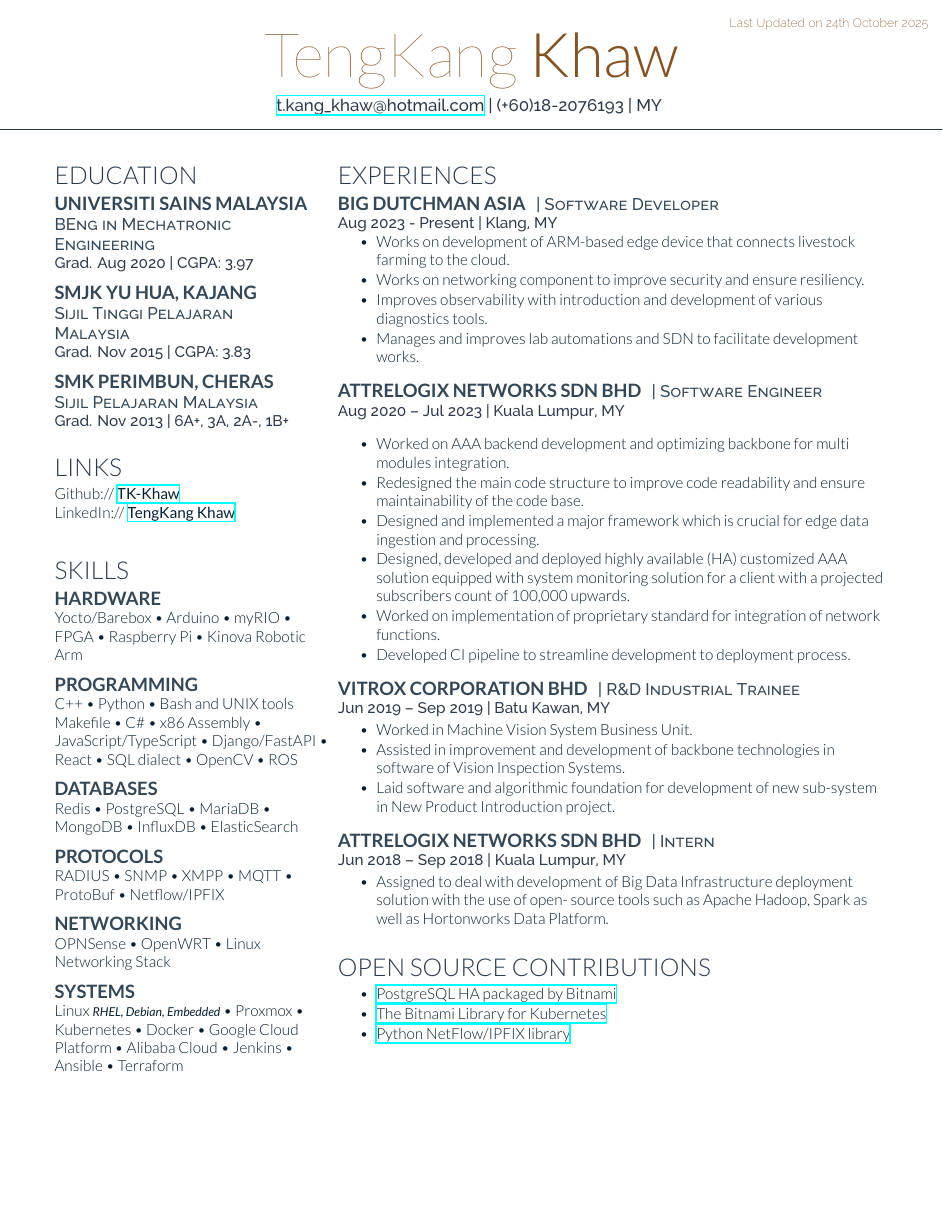
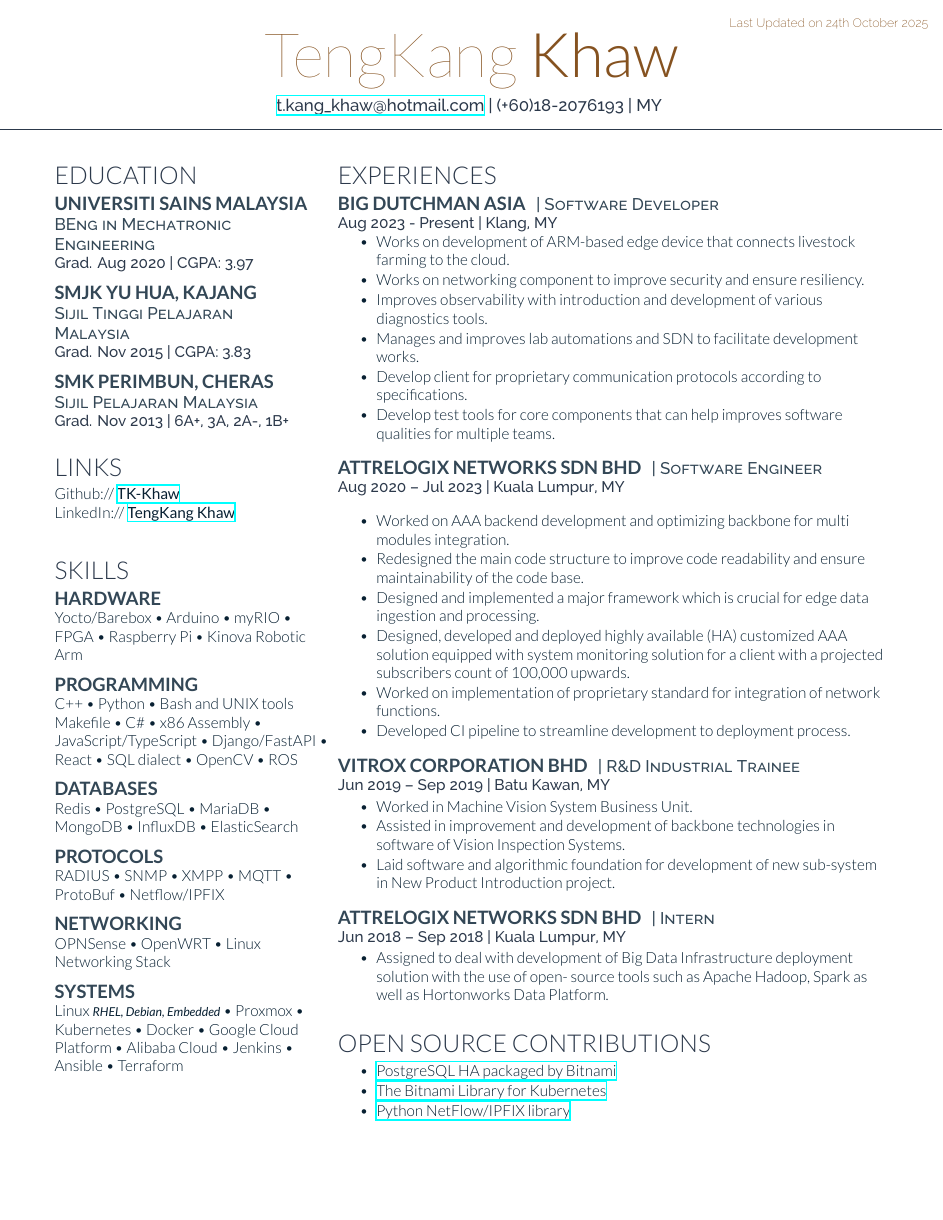
Before and after one commit to TK-Khaw/ktk-resume, a LaTeX CV (ktk_resume.tex): page 1 of 4. Compiled offline with XeLaTeX.

Commit message:
update experiences.
Signed-off-by: TK-Khaw <t.kang_khaw@hotmail.com>

```diff
--- a/ktk_resume.tex
+++ b/ktk_resume.tex
@@ -165,6 +165,8 @@
 \item Works on networking component to improve security and ensure resiliency.
 \item Improves observability with introduction and development of various diagnostics tools.
 \item Manages and improves lab automations and SDN to facilitate development works.
+\item Develop client for proprietary communication protocols according to specifications.
+\item Develop test tools for core components that can help improves software qualities for multiple teams.
 \end{tightitemize}
 \sectionspace
 
```
